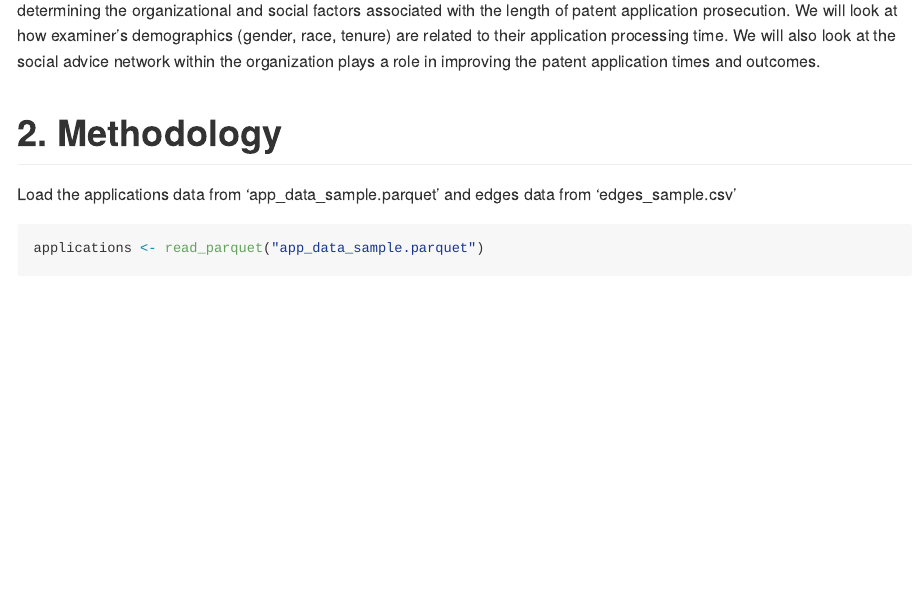
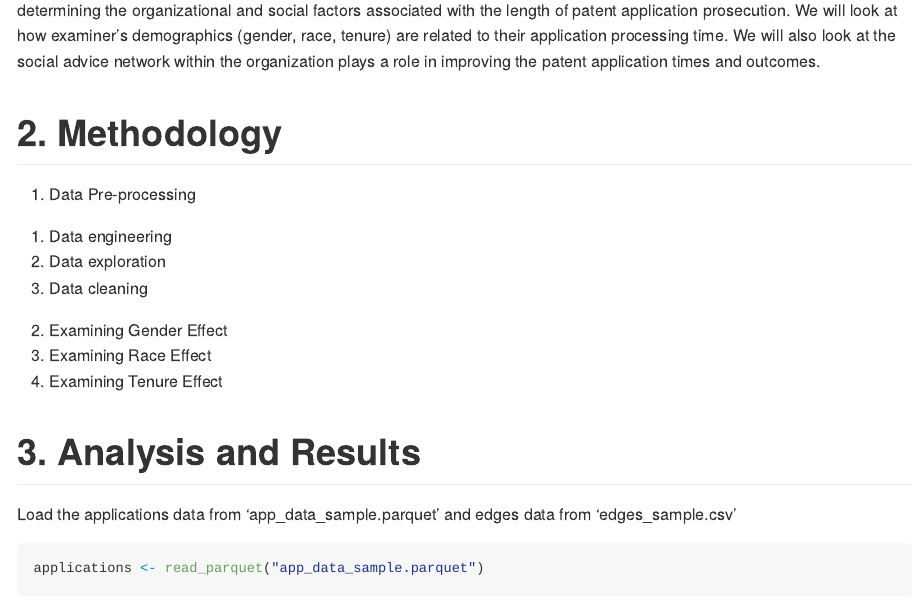
Before and after one commit to beccarem/ONA-Final-Report, an R Markdown document (final_report.rmd): the page in a window 1100 px wide, from 530 px down. Rendered offline with R 4.5, knitr and Pandoc, with nearby package versions; some code elsewhere in the file could not run offline; long lines of code are wrapped.

Commit message:
added methodology

````diff
--- a/final_report.rmd
+++ b/final_report.rmd
@@ -22,6 +22,17 @@ One of the challenges is the time it takes examiners to process an application.
 Our goal is to understand what causes delays in processing times, which characteristics makes examiners more efficient in their work and how can network analysis solve the organizational difficulties that USPTO is facing. We will focus on determining the organizational and social factors associated with the length of patent application prosecution. We will look at how examiner's demographics (gender, race, tenure) are related to their application processing time. We will also look at the social advice network within the organization plays a role in improving the patent application times and outcomes.
 
 # 2. Methodology
+
+1. Data Pre-processing
+a. Data engineering
+b. Data exploration
+c. Data cleaning
+2. Examining Gender Effect
+3. Examining Race Effect
+4. Examining Tenure Effect
+
+# 3. Analysis and Results
+
 Load the applications data from 'app_data_sample.parquet' and edges data from 'edges_sample.csv'
 
 ```{r load-data}
````
Also changed, not shown: final_report.rmd (3 more changed lines).
